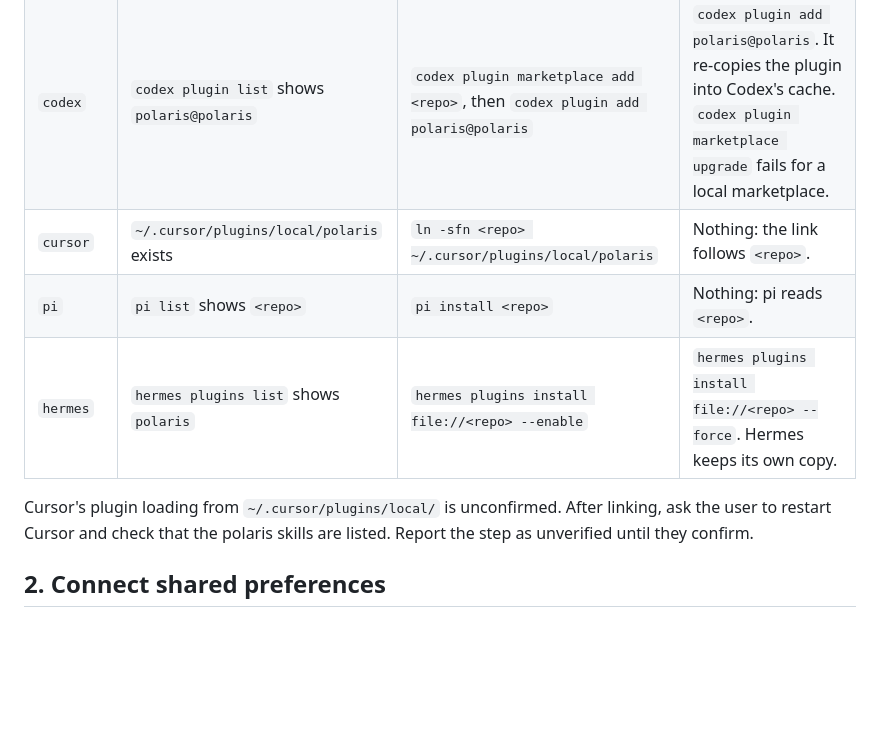
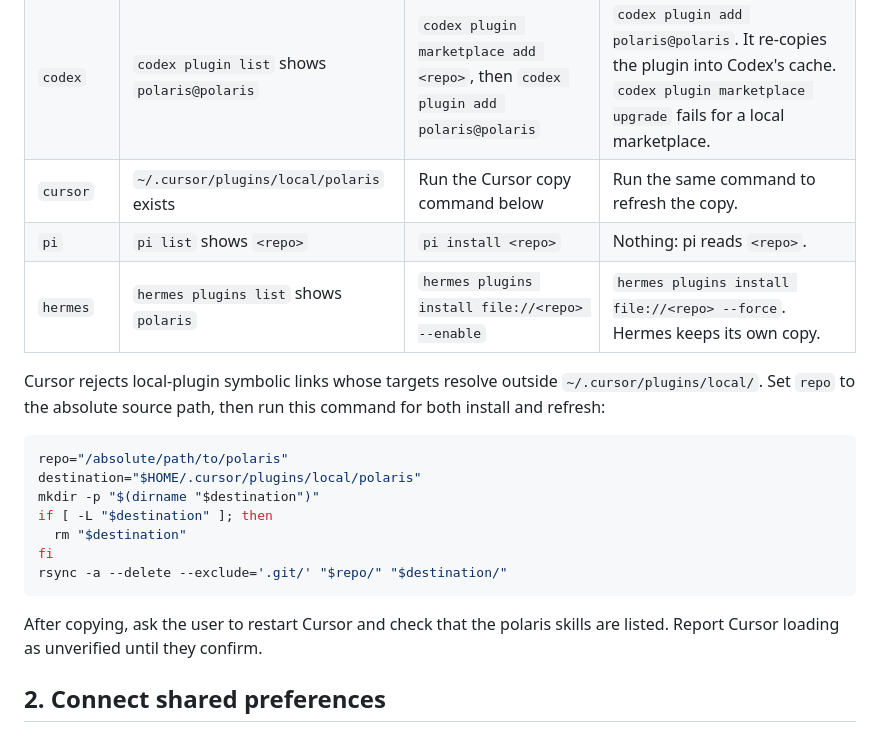
Before and after one commit to sudokai/polaris, a Markdown page: skills/install-polaris/SKILL.md, the part around the change. GitHub-like rendering; blank space fills up the shorter version.

Commit message:
fix(install-polaris): copy the plugin into Cursor instead of linking it
Cursor rejects local-plugin links whose targets resolve outside ~/.cursor/plugins/local/.

````diff
--- a/skills/install-polaris/SKILL.md
+++ b/skills/install-polaris/SKILL.md
@@ -18,11 +18,23 @@ Run the steps for each harness that is present (`command -v <binary>`), and skip
 | --- | --- | --- | --- |
 | `claude-code` | `claude plugin list` shows `polaris@polaris` | `claude plugin marketplace add <repo>`, then `claude plugin install polaris@polaris` | `claude plugin marketplace update polaris`, then `claude plugin update polaris@polaris`. The plugin is read from `<repo>`, so a new session or `/reload-plugins` picks up edits. |
 | `codex` | `codex plugin list` shows `polaris@polaris` | `codex plugin marketplace add <repo>`, then `codex plugin add polaris@polaris` | `codex plugin add polaris@polaris`. It re-copies the plugin into Codex's cache. `codex plugin marketplace upgrade` fails for a local marketplace. |
-| `cursor` | `~/.cursor/plugins/local/polaris` exists | `ln -sfn <repo> ~/.cursor/plugins/local/polaris` | Nothing: the link follows `<repo>`. |
+| `cursor` | `~/.cursor/plugins/local/polaris` exists | Run the Cursor copy command below | Run the same command to refresh the copy. |
 | `pi` | `pi list` shows `<repo>` | `pi install <repo>` | Nothing: pi reads `<repo>`. |
 | `hermes` | `hermes plugins list` shows `polaris` | `hermes plugins install file://<repo> --enable` | `hermes plugins install file://<repo> --force`. Hermes keeps its own copy. |
 
-Cursor's plugin loading from `~/.cursor/plugins/local/` is unconfirmed. After linking, ask the user to restart Cursor and check that the polaris skills are listed. Report the step as unverified until they confirm.
+Cursor rejects local-plugin symbolic links whose targets resolve outside `~/.cursor/plugins/local/`. Set `repo` to the absolute source path, then run this command for both install and refresh:
+
+```sh
+repo="/absolute/path/to/polaris"
+destination="$HOME/.cursor/plugins/local/polaris"
+mkdir -p "$(dirname "$destination")"
+if [ -L "$destination" ]; then
+  rm "$destination"
+fi
+rsync -a --delete --exclude='.git/' "$repo/" "$destination/"
+```
+
+After copying, ask the user to restart Cursor and check that the polaris skills are listed. Report Cursor loading as unverified until they confirm.
 
 ## 2. Connect shared preferences
 
````
